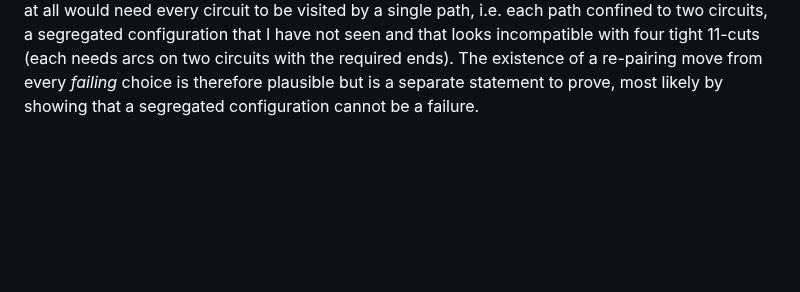
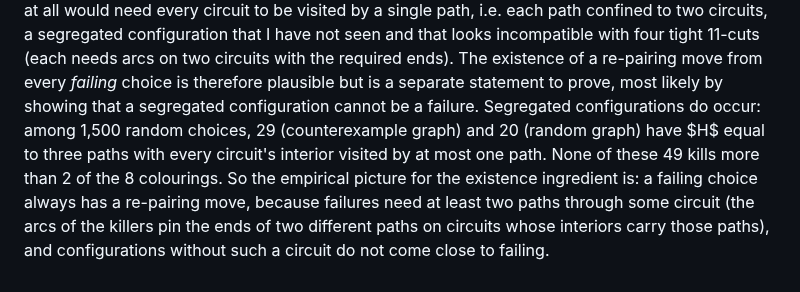
Before and after one commit to geneweng/5-flow-conjecture, a Markdown page: notes/oddness.md, the part around the change. GitHub-like rendering; blank space fills up the shorter version.

Commit message:
Oddness route: segregated configurations exist (2%) and never come close to failing
Co-Authored-By: Claude Fable 5.1 <noreply@anthropic.com>
Claude-Session: https://claude.ai/code/session_01BLzEsxctuBJRH8UpWpJDQJ

```diff
--- a/notes/oddness.md
+++ b/notes/oddness.md
@@ -511,3 +511,4 @@ So after a re-pairing at least two of the four new classes can be killed only by
 **Newborn killers lie on paths through the moved circuit, always.** For the 82 newborn killer sets observed at re-paired neighbours (51 moves), every one contains a segment of a path that crosses the moved circuit at the new choice; 68 of them also meet the moved circuit itself, 14 do not. No newborn killer lies only on paths that avoid the moved circuit. This confirms that the correct locality for (L-repair) is along the paths: a single 0-edge move changes the status only of sets whose inside segments lie on the paths through the moved circuit, through the flip of position parity on those paths.
 
 **When does moving a 0-edge re-pair the paths?** Over 120 random choices on the 42-vertex counterexample, tabulating per circuit $C$ the number of paths whose interior crosses $C$ against the number of re-pairing moves among the six moves of $C$'s 0-edge: no interior crossing gives no re-pairing move (9 of 9); one crossing path gives 0 re-pairing moves in 82 cases and 1 to 6 in 149; two crossing paths give 1 to 6 (never 0); three give 3 or 5. The mechanism: flipping the colour class of $C$ re-glues the $H$-pieces on $C$; with two or more paths through $C$ their tails can be exchanged, which re-pairs; with one path the re-gluing may or may not change its far end. Since three paths on six 7-circuits with no even circuit of $H$ cover all 42 vertices, each circuit carries three interior visits (two vertices each) plus its $z$; a choice with **no** re-pairing move at all would need every circuit to be visited by a single path, i.e. each path confined to two circuits, a segregated configuration that I have not seen and that looks incompatible with four tight 11-cuts (each needs arcs on two circuits with the required ends). The existence of a re-pairing move from every *failing* choice is therefore plausible but is a separate statement to prove, most likely by showing that a segregated configuration cannot be a failure.
+Segregated configurations do occur: among 1,500 random choices, 29 (counterexample graph) and 20 (random graph) have $H$ equal to three paths with every circuit's interior visited by at most one path. None of these 49 kills more than 2 of the 8 colourings. So the empirical picture for the existence ingredient is: a failing choice always has a re-pairing move, because failures need at least two paths through some circuit (the arcs of the killers pin the ends of two different paths on circuits whose interiors carry those paths), and configurations without such a circuit do not come close to failing.
```
